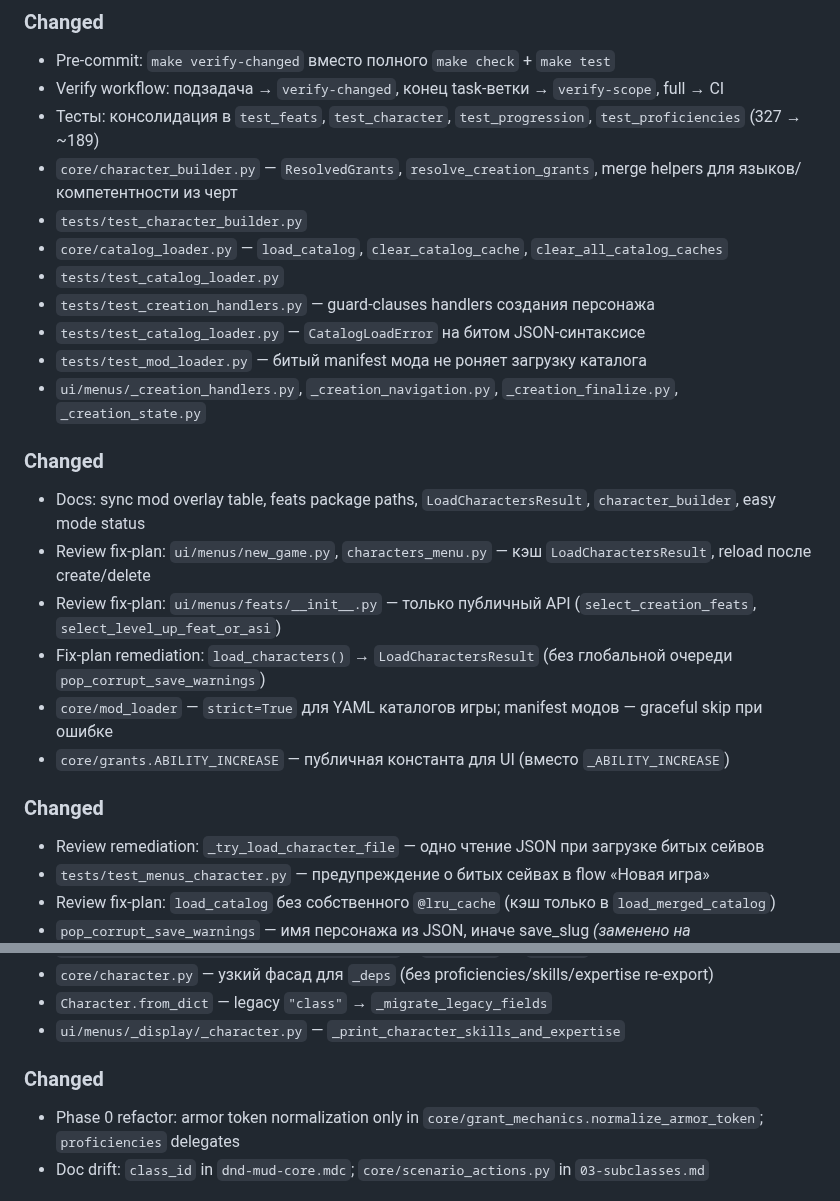
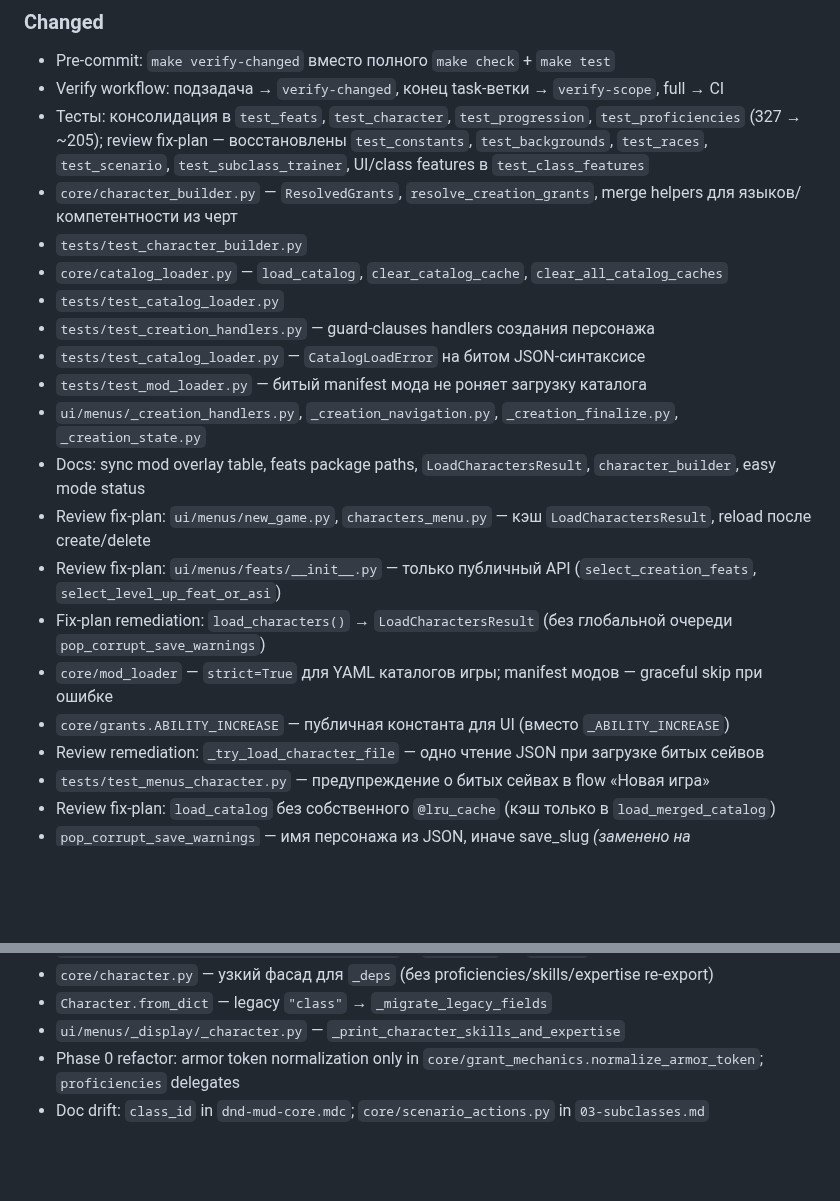
Before and after one commit to discipleartem/dnd_mud, a Markdown page: docs/CHANGELOG.md, 2 parts joined by grey strips. Drawn GitHub-style; blank space fills up the shorter version.

```diff
--- a/docs/CHANGELOG.md
+++ b/docs/CHANGELOG.md
@@ -10,7 +10,7 @@
 ### Changed
 - Pre-commit: `make verify-changed` вместо полного `make check` + `make test`
 - Verify workflow: подзадача → `verify-changed`, конец task-ветки → `verify-scope`, full → CI
-- Тесты: консолидация в `test_feats`, `test_character`, `test_progression`, `test_proficiencies` (327 → ~189)
+- Тесты: консолидация в `test_feats`, `test_character`, `test_progression`, `test_proficiencies` (327 → ~205); review fix-plan — восстановлены `test_constants`, `test_backgrounds`, `test_races`, `test_scenario`, `test_subclass_trainer`, UI/class features в `test_class_features`
 - `core/character_builder.py` — `ResolvedGrants`, `resolve_creation_grants`, merge helpers для языков/компетентности из черт
 - `tests/test_character_builder.py`
 - `core/catalog_loader.py` — `load_catalog`, `clear_catalog_cache`, `clear_all_catalog_caches`
@@ -19,16 +19,12 @@
 - `tests/test_catalog_loader.py` — `CatalogLoadError` на битом JSON-синтаксисе
 - `tests/test_mod_loader.py` — битый manifest мода не роняет загрузку каталога
 - `ui/menus/_creation_handlers.py`, `_creation_navigation.py`, `_creation_finalize.py`, `_creation_state.py`
-
-### Changed
 - Docs: sync mod overlay table, feats package paths, `LoadCharactersResult`, `character_builder`, easy mode status
 - Review fix-plan: `ui/menus/new_game.py`, `characters_menu.py` — кэш `LoadCharactersResult`, reload после create/delete
 - Review fix-plan: `ui/menus/feats/__init__.py` — только публичный API (`select_creation_feats`, `select_level_up_feat_or_asi`)
 - Fix-plan remediation: `load_characters()` → `LoadCharactersResult` (без глобальной очереди `pop_corrupt_save_warnings`)
 - `core/mod_loader` — `strict=True` для YAML каталогов игры; manifest модов — graceful skip при ошибке
 - `core/grants.ABILITY_INCREASE` — публичная константа для UI (вместо `_ABILITY_INCREASE`)
-
-### Changed
 - Review remediation: `_try_load_character_file` — одно чтение JSON при загрузке битых сейвов
 - `tests/test_menus_character.py` — предупреждение о битых сейвах в flow «Новая игра»
 - Review fix-plan: `load_catalog` без собственного `@lru_cache` (кэш только в `load_merged_catalog`)
@@ -44,8 +40,6 @@
 - `core/character.py` — узкий фасад для `_deps` (без proficiencies/skills/expertise re-export)
 - `Character.from_dict` — legacy `"class"` → `_migrate_legacy_fields`
 - `ui/menus/_display/_character.py` — `_print_character_skills_and_expertise`
-
-### Changed
 - Phase 0 refactor: armor token normalization only in `core/grant_mechanics.normalize_armor_token`; `proficiencies` delegates
 - Doc drift: `class_id` in `dnd-mud-core.mdc`; `core/scenario_actions.py` in `03-subclasses.md`
 
```
Also changed, not shown: docs/DEVELOPMENT.md (+3 -3 lines).
